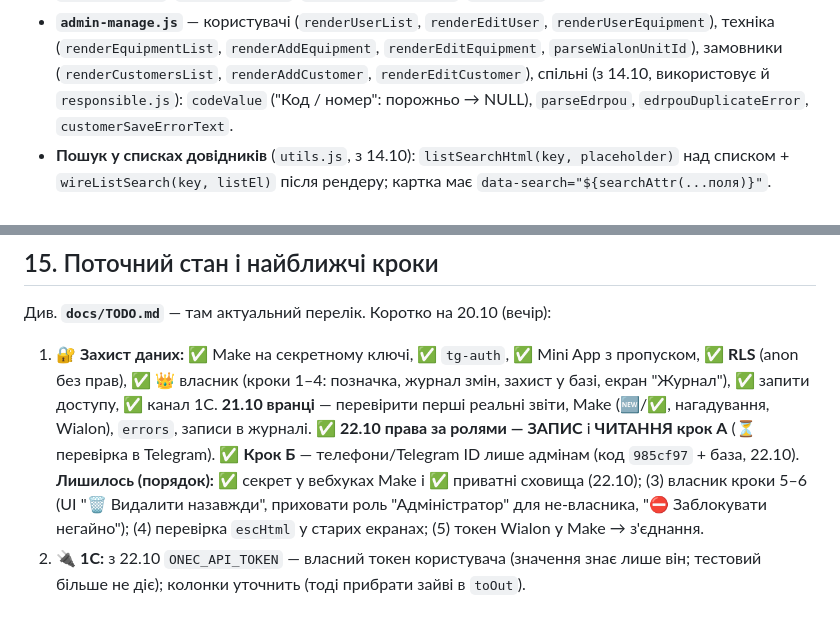
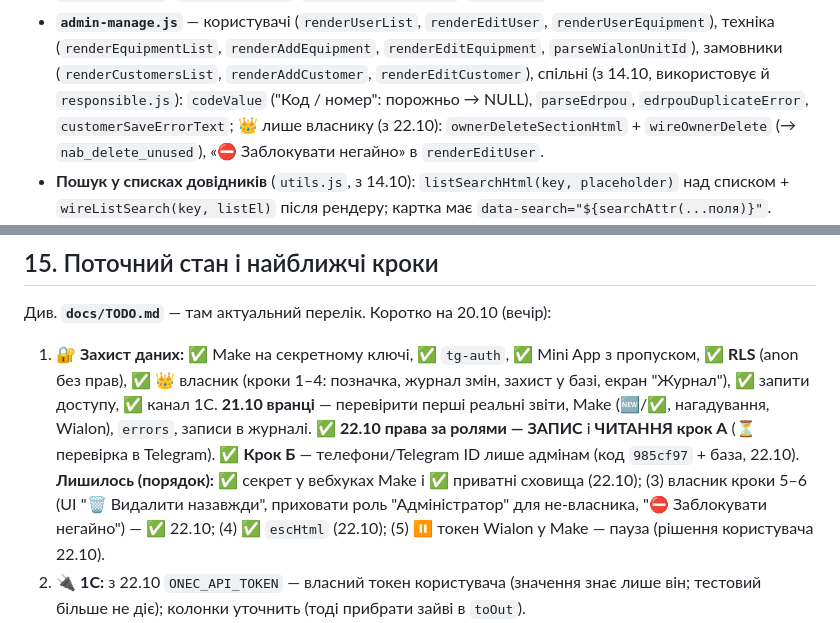
Before and after one commit to chyvk96-svg/nab-oblik-miniapp, a Markdown page: CLAUDE.md, 2 parts joined by grey strips. Drawn GitHub-style.

Commit message:
CLAUDE.md: кроки власника 5–6 і escHtml завершено, Wialon на паузі (22.10)
Co-Authored-By: Claude Opus 5.5 <noreply@anthropic.com>

```diff
--- a/CLAUDE.md
+++ b/CLAUDE.md
@@ -258,7 +258,9 @@ supabase/functions/export-1c/ — Edge Function для 1С (з 20.10): лише
   замовники (`renderCustomersList`, `renderAddCustomer`,
   `renderEditCustomer`), спільні (з 14.10, використовує й `responsible.js`):
   `codeValue` ("Код / номер": порожньо → NULL), `parseEdrpou`,
-  `edrpouDuplicateError`, `customerSaveErrorText`.
+  `edrpouDuplicateError`, `customerSaveErrorText`; 👑 лише власнику (з 22.10):
+  `ownerDeleteSectionHtml` + `wireOwnerDelete` (→ `nab_delete_unused`), «⛔ Заблокувати
+  негайно» в `renderEditUser`.
 - **Пошук у списках довідників** (`utils.js`, з 14.10): `listSearchHtml(key,
   placeholder)` над списком + `wireListSearch(key, listEl)` після рендеру;
   картка має `data-search="${searchAttr(...поля)}"`.
@@ -579,8 +581,8 @@ Make (MCP) — давай користувачу покрокові інстру
    ✅ **Крок Б** — телефони/Telegram ID лише адмінам (код `985cf97` + база, 22.10).
    **Лишилось (порядок):** ✅ секрет у вебхуках Make і ✅ приватні сховища (22.10); (3) власник кроки 5–6 (UI
    "🗑 Видалити назавжди", приховати роль "Адміністратор" для не-власника,
-   "⛔ Заблокувати негайно"); (4) перевірка `escHtml` у старих екранах;
-   (5) токен Wialon у Make → з'єднання.
+   "⛔ Заблокувати негайно") — ✅ 22.10; (4) ✅ `escHtml` (22.10);
+   (5) ⏸ токен Wialon у Make — пауза (рішення користувача 22.10).
 2. 🔌 **1С:** з 22.10 `ONEC_API_TOKEN` — власний токен користувача (значення
    знає лише він; тестовий більше не діє); колонки уточнить (тоді прибрати
    зайві в `toOut`).
```
